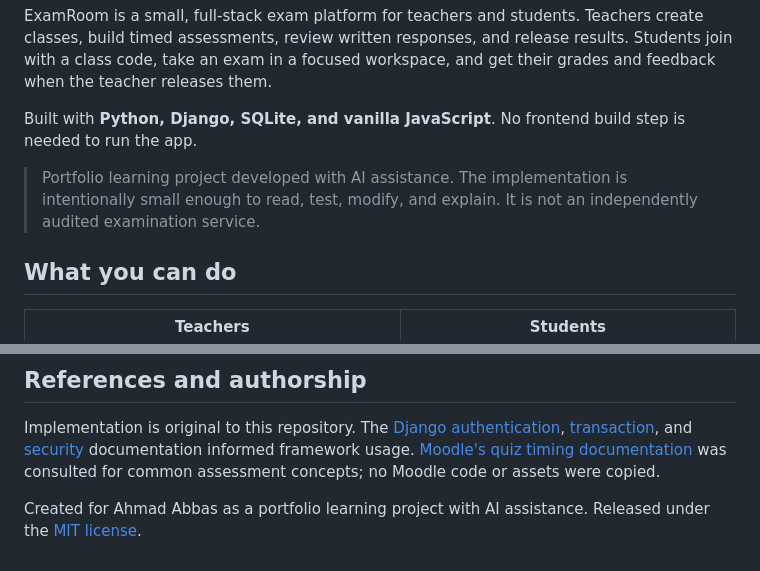
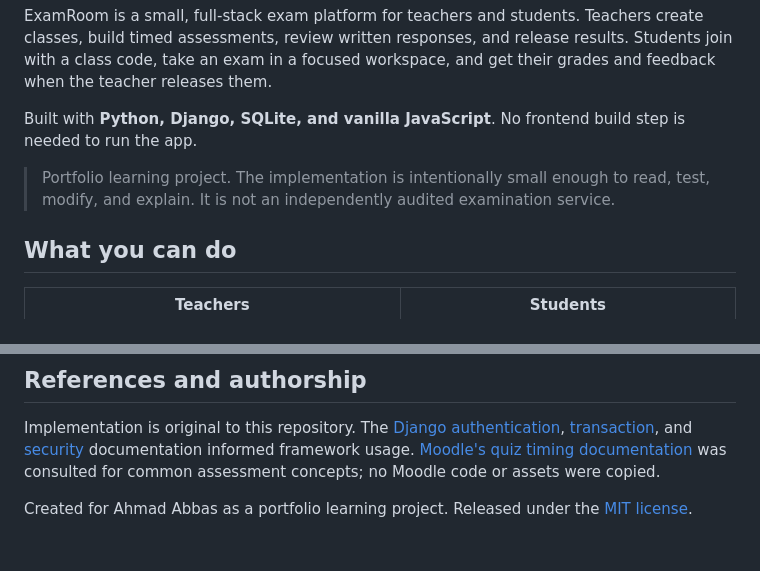
Before and after one commit to ahmad-abbass/examroom, a Markdown page: README.md, 2 parts joined by grey strips. Rendered like a GitHub page.

Commit message:
docs: simplify project descriptions

```diff
--- a/README.md
+++ b/README.md
@@ -8,7 +8,7 @@ ExamRoom is a small, full-stack exam platform for teachers and students. Teacher
 
 Built with **Python, Django, SQLite, and vanilla JavaScript**. No frontend build step is needed to run the app.
 
-> Portfolio learning project developed with AI assistance. The implementation is intentionally small enough to read, test, modify, and explain. It is not an independently audited examination service.
+> Portfolio learning project. The implementation is intentionally small enough to read, test, modify, and explain. It is not an independently audited examination service.
 
 ## What you can do
 
@@ -156,4 +156,4 @@ This is a classroom-scale, single-host application. SQLite uses `IMMEDIATE` tran
 
 Implementation is original to this repository. The [Django authentication](https://docs.djangoproject.com/en/5.2/topics/auth/default/), [transaction](https://docs.djangoproject.com/en/5.2/topics/db/transactions/), and [security](https://docs.djangoproject.com/en/5.2/topics/security/) documentation informed framework usage. [Moodle's quiz timing documentation](https://docs.moodle.org/502/en/Quiz_settings) was consulted for common assessment concepts; no Moodle code or assets were copied.
 
-Created for Ahmad Abbas as a portfolio learning project with AI assistance. Released under the [MIT license](LICENSE).
+Created for Ahmad Abbas as a portfolio learning project. Released under the [MIT license](LICENSE).
```
Also changed, not shown: docs/learning-guide.md (+2 -2 lines).
